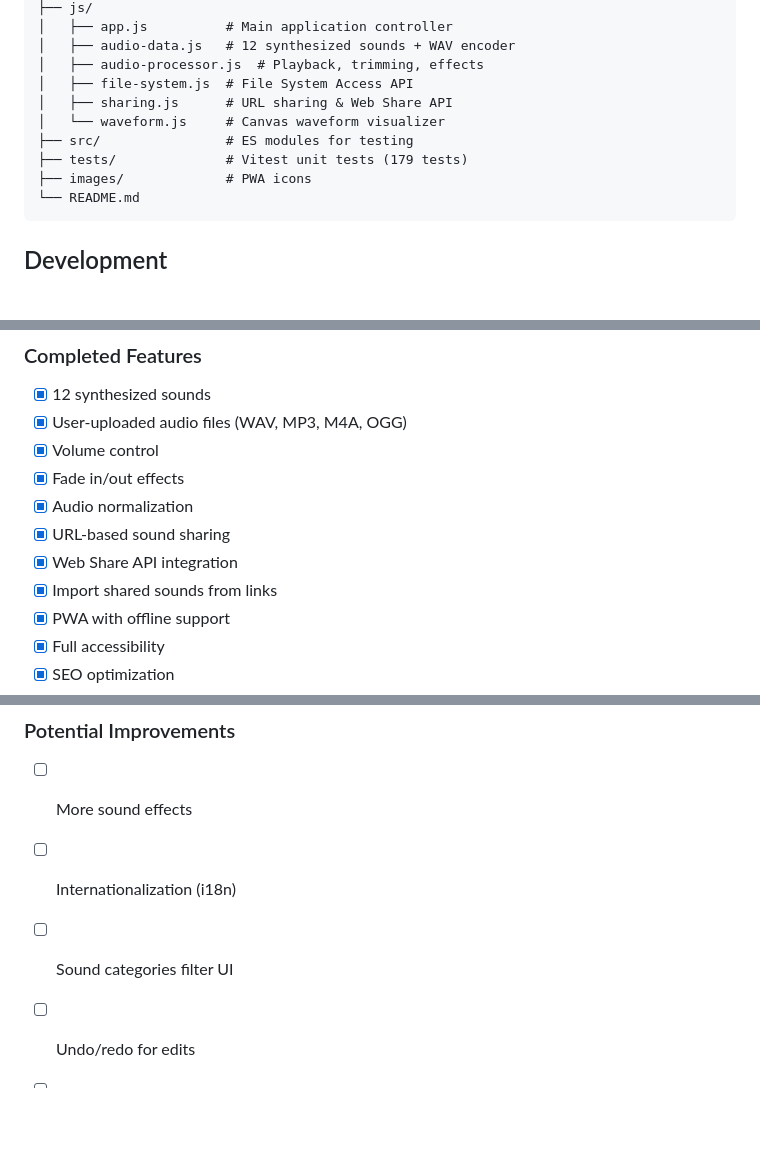
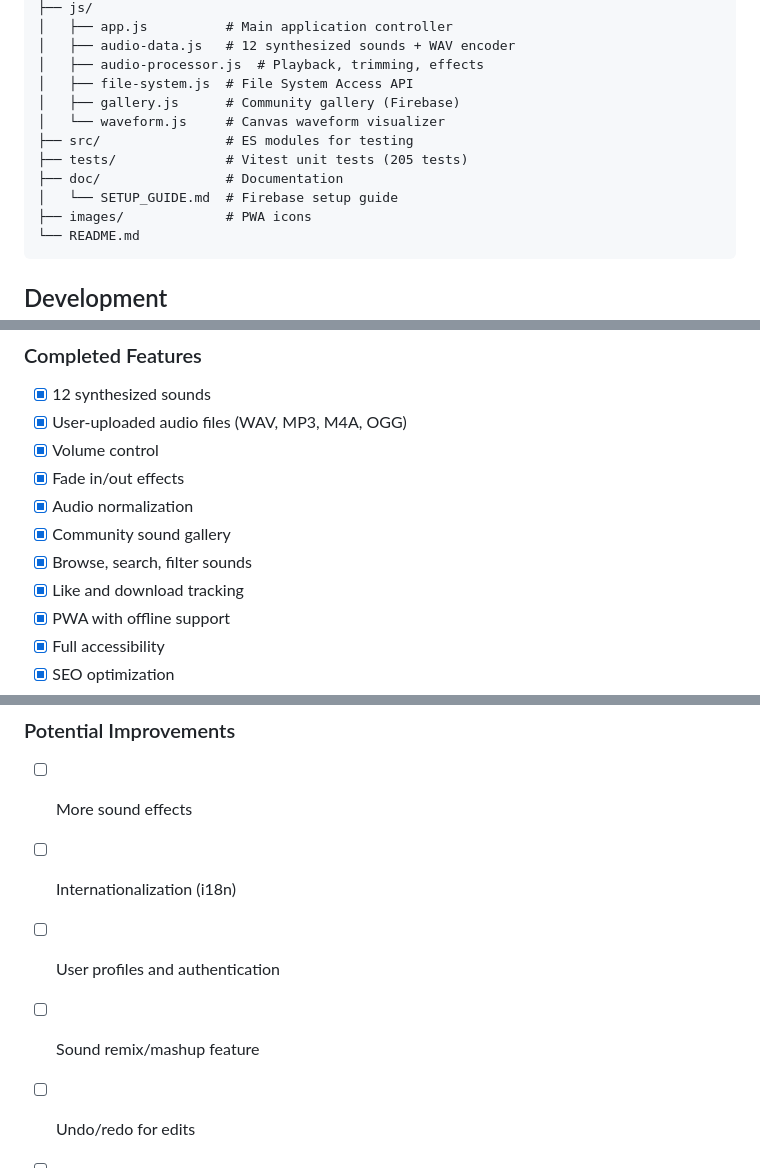
Before and after one commit to yprite/Tesla-LockChime, a Markdown page: README.md, 3 parts joined by grey strips. GitHub-like rendering; blank space fills up the shorter version.

````diff
--- a/README.md
+++ b/README.md
@@ -103,10 +107,12 @@ Tesla-LockChime/
 │   ├── audio-data.js   # 12 synthesized sounds + WAV encoder
 │   ├── audio-processor.js  # Playback, trimming, effects
 │   ├── file-system.js  # File System Access API
-│   ├── sharing.js      # URL sharing & Web Share API
+│   ├── gallery.js      # Community gallery (Firebase)
 │   └── waveform.js     # Canvas waveform visualizer
 ├── src/                # ES modules for testing
-├── tests/              # Vitest unit tests (179 tests)
+├── tests/              # Vitest unit tests (205 tests)
+├── doc/                # Documentation
+│   └── SETUP_GUIDE.md  # Firebase setup guide
 ├── images/             # PWA icons
 └── README.md
 ```
@@ -230,9 +248,9 @@ Contributions welcome! Please:
 - [x] Volume control
 - [x] Fade in/out effects
 - [x] Audio normalization
-- [x] URL-based sound sharing
-- [x] Web Share API integration
-- [x] Import shared sounds from links
+- [x] Community sound gallery
+- [x] Browse, search, filter sounds
+- [x] Like and download tracking
 - [x] PWA with offline support
 - [x] Full accessibility
 - [x] SEO optimization
@@ -243,6 +261,7 @@ Contributions welcome! Please:
 
 - [ ] More sound effects
 - [ ] Internationalization (i18n)
-- [ ] Sound categories filter UI
+- [ ] User profiles and authentication
+- [ ] Sound remix/mashup feature
 - [ ] Undo/redo for edits
 - [ ] QR code sharing for easier mobile-to-PC transfer
````
Also changed, not shown: other parts of README.md (+51 -35 lines), README.ko.md (added, +268 -0 lines).
